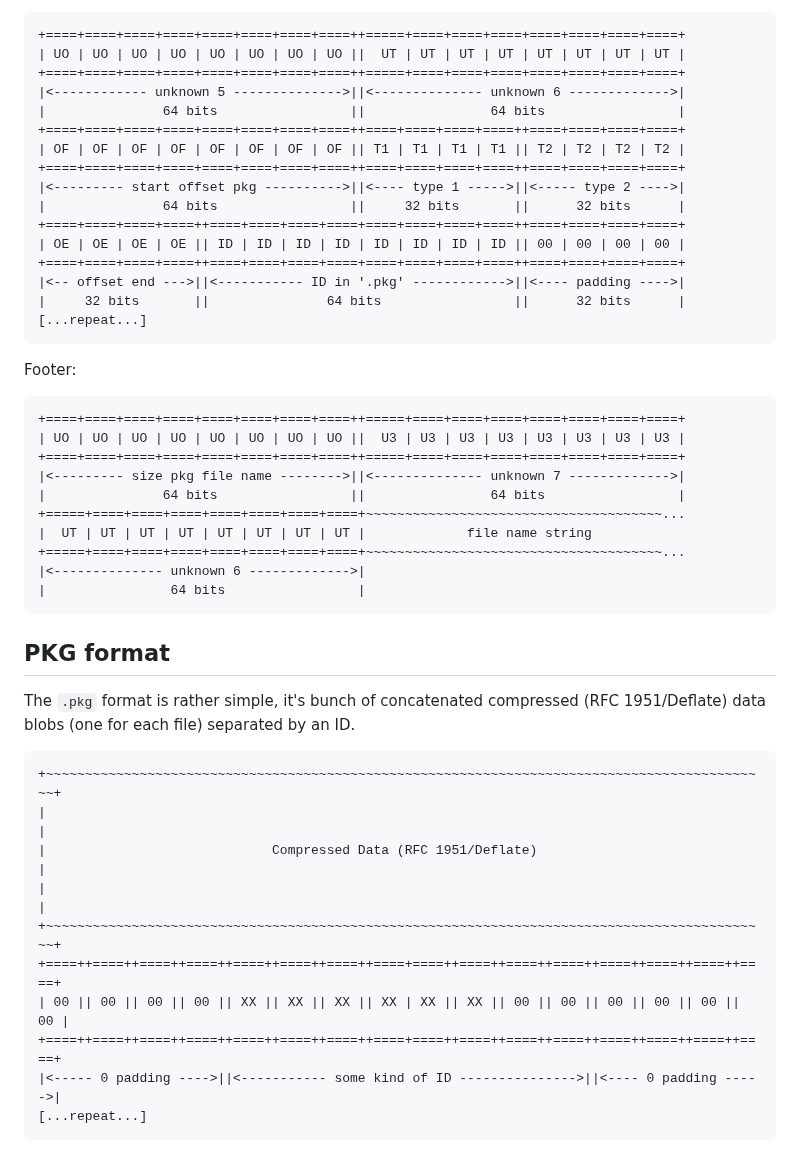
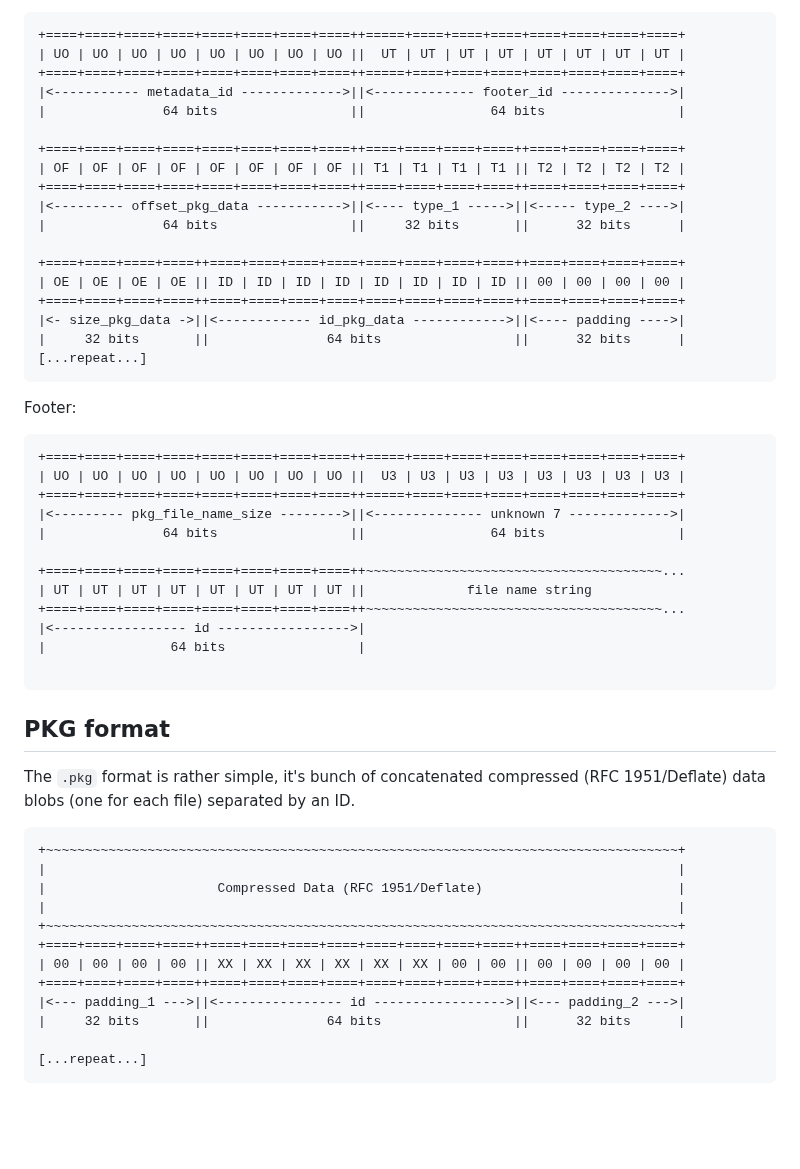
Before and after one commit to wows-tools/wows-depack, a Markdown page: FORMAT.md, the part around one of its changes. Rendered like a GitHub page; blank space fills up the shorter version.

````diff
--- a/FORMAT.md
+++ b/FORMAT.md
@@ -101,17 +121,19 @@ File `.pkg` pointers (repeated for each file):
 +====+====+====+====+====+====+====+====++=====+====+====+====+====+====+====+====+
 | UO | UO | UO | UO | UO | UO | UO | UO ||  UT | UT | UT | UT | UT | UT | UT | UT |
 +====+====+====+====+====+====+====+====++=====+====+====+====+====+====+====+====+
-|<------------ unknown 5 -------------->||<-------------- unknown 6 ------------->|
+|<----------- metadata_id ------------->||<------------- footer_id -------------->|
 |               64 bits                 ||                64 bits                 |
+
 +====+====+====+====+====+====+====+====++====+====+====+====++====+====+====+====+
 | OF | OF | OF | OF | OF | OF | OF | OF || T1 | T1 | T1 | T1 || T2 | T2 | T2 | T2 |
 +====+====+====+====+====+====+====+====++====+====+====+====++====+====+====+====+
-|<--------- start offset pkg ---------->||<---- type 1 ----->||<----- type 2 ---->|
+|<--------- offset_pkg_data ----------->||<---- type_1 ----->||<----- type_2 ---->|
 |               64 bits                 ||     32 bits       ||      32 bits      |
+
 +====+====+====+====++====+====+====+====+====+====+====+====++====+====+====+====+
 | OE | OE | OE | OE || ID | ID | ID | ID | ID | ID | ID | ID || 00 | 00 | 00 | 00 |
 +====+====+====+====++====+====+====+====+====+====+====+====++====+====+====+====+
-|<-- offset end --->||<----------- ID in '.pkg' ------------>||<---- padding ---->|
+|<- size_pkg_data ->||<------------ id_pkg_data ------------>||<---- padding ---->|
 |     32 bits       ||               64 bits                 ||      32 bits      |
 [...repeat...]
 ```
@@ -121,13 +143,15 @@ Footer:
 +====+====+====+====+====+====+====+====++=====+====+====+====+====+====+====+====+
 | UO | UO | UO | UO | UO | UO | UO | UO ||  U3 | U3 | U3 | U3 | U3 | U3 | U3 | U3 |
 +====+====+====+====+====+====+====+====++=====+====+====+====+====+====+====+====+
-|<--------- size pkg file name -------->||<-------------- unknown 7 ------------->|
+|<--------- pkg_file_name_size -------->||<-------------- unknown 7 ------------->|
 |               64 bits                 ||                64 bits                 |
-+=====+====+====+====+====+====+====+====+~~~~~~~~~~~~~~~~~~~~~~~~~~~~~~~~~~~~~~...
-|  UT | UT | UT | UT | UT | UT | UT | UT |             file name string
-+=====+====+====+====+====+====+====+====+~~~~~~~~~~~~~~~~~~~~~~~~~~~~~~~~~~~~~~...
-|<-------------- unknown 6 ------------->|
+
++====+====+====+====+====+====+====+====++~~~~~~~~~~~~~~~~~~~~~~~~~~~~~~~~~~~~~~...
+| UT | UT | UT | UT | UT | UT | UT | UT ||             file name string
++====+====+====+====+====+====+====+====++~~~~~~~~~~~~~~~~~~~~~~~~~~~~~~~~~~~~~~...
+|<----------------- id ----------------->|
 |                64 bits                 |
+
 ```
 
 ## PKG format
@@ -135,14 +159,16 @@ Footer:
 The `.pkg` format is rather simple, it's bunch of concatenated compressed (RFC 1951/Deflate) data blobs (one for each file) separated by an ID.
 
 ```
-+~~~~~~~~~~~~~~~~~~~~~~~~~~~~~~~~~~~~~~~~~~~~~~~~~~~~~~~~~~~~~~~~~~~~~~~~~~~~~~~~~~~~~~~~~~~~~+
-|                                                                                             |
-|                             Compressed Data (RFC 1951/Deflate)                              |
-|                                                                                             |
-+~~~~~~~~~~~~~~~~~~~~~~~~~~~~~~~~~~~~~~~~~~~~~~~~~~~~~~~~~~~~~~~~~~~~~~~~~~~~~~~~~~~~~~~~~~~~~+
-+====++====++====++====++====++====++====++====+====++====++====++====++====++====++====++====+
-| 00 || 00 || 00 || 00 || XX || XX || XX || XX | XX || XX || 00 || 00 || 00 || 00 || 00 || 00 |
-+====++====++====++====++====++====++====++====+====++====++====++====++====++====++====++====+
-|<----- 0 padding ---->||<----------- some kind of ID --------------->||<---- 0 padding ----->|
++~~~~~~~~~~~~~~~~~~~~~~~~~~~~~~~~~~~~~~~~~~~~~~~~~~~~~~~~~~~~~~~~~~~~~~~~~~~~~~~~~+
+|                                                                                 |
+|                      Compressed Data (RFC 1951/Deflate)                         |
+|                                                                                 |
++~~~~~~~~~~~~~~~~~~~~~~~~~~~~~~~~~~~~~~~~~~~~~~~~~~~~~~~~~~~~~~~~~~~~~~~~~~~~~~~~~+
++====+====+====+====++====+====+====+====+====+====+====+====++====+====+====+====+
+| 00 | 00 | 00 | 00 || XX | XX | XX | XX | XX | XX | 00 | 00 || 00 | 00 | 00 | 00 |
++====+====+====+====++====+====+====+====+====+====+====+====++====+====+====+====+
+|<--- padding_1 --->||<---------------- id ----------------->||<--- padding_2 --->|
+|     32 bits       ||               64 bits                 ||      32 bits      |
+
 [...repeat...]
 ```
````
Also changed, not shown: other parts of FORMAT.md (+38 -18 lines).
